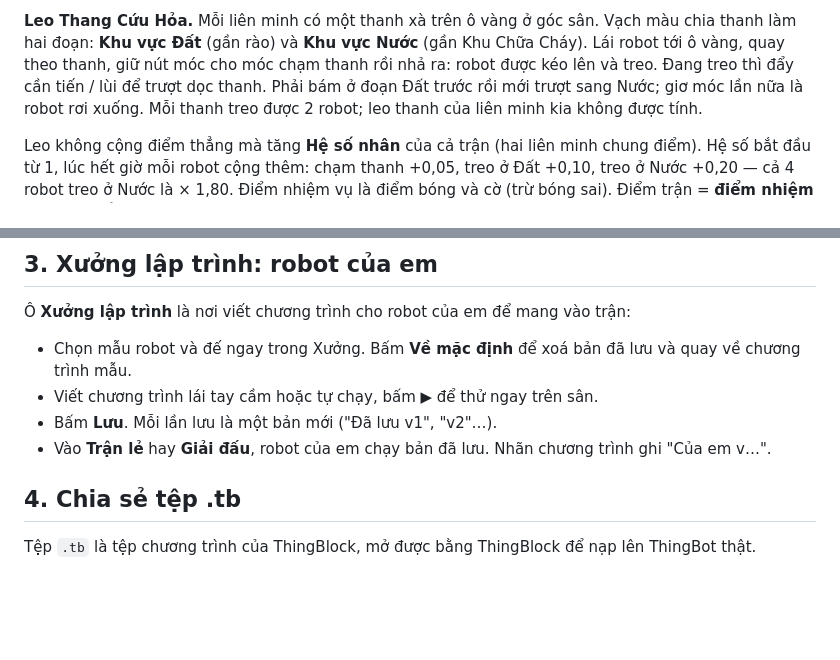
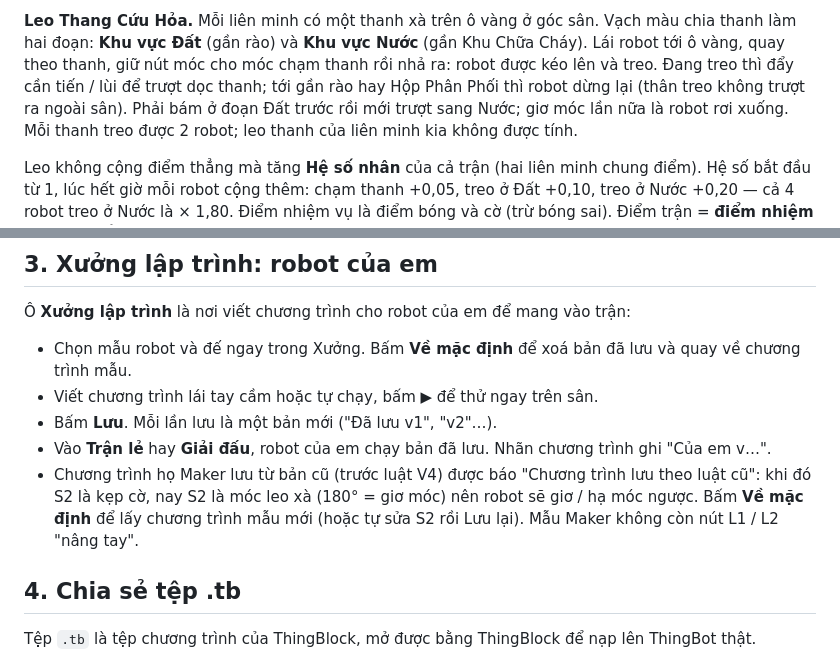
Before and after one commit to ThingEdu/thingbot-sim, a Markdown page: docs/fanroc/huong-dan-hoc-sinh.md, 2 parts joined by grey strips. Rendered like a GitHub page; blank space fills up the shorter version.

Commit message:
fanroc: tài liệu — R155 đoạn trượt trong sân, R156 dấu luật chương trình; spec mục 2 đã thay bằng R143
Co-Authored-By: Claude Opus 5.5 <noreply@anthropic.com>
Claude-Session: https://claude.ai/code/session_01P1Bo8AEHWEgKUPCK4Nkt9Y

```diff
--- a/docs/fanroc/huong-dan-hoc-sinh.md
+++ b/docs/fanroc/huong-dan-hoc-sinh.md
@@ -52,7 +52,8 @@ Trong trận:
 
 **Leo Thang Cứu Hỏa.** Mỗi liên minh có một thanh xà trên ô vàng ở góc sân. Vạch màu chia thanh làm hai đoạn: **Khu vực
 Đất** (gần rào) và **Khu vực Nước** (gần Khu Chữa Cháy). Lái robot tới ô vàng, quay theo thanh, giữ nút móc cho móc
-chạm thanh rồi nhả ra: robot được kéo lên và treo. Đang treo thì đẩy cần tiến / lùi để trượt dọc thanh. Phải bám ở đoạn
+chạm thanh rồi nhả ra: robot được kéo lên và treo. Đang treo thì đẩy cần tiến / lùi để trượt dọc thanh; tới gần rào hay
+Hộp Phân Phối thì robot dừng lại (thân treo không trượt ra ngoài sân). Phải bám ở đoạn
 Đất trước rồi mới trượt sang Nước; giơ móc lần nữa là robot rơi xuống. Mỗi thanh treo được 2 robot; leo thanh của liên
 minh kia không được tính.
 
@@ -109,6 +110,9 @@ Tiến độ, số sao tốt nhất và chương trình của từng nhiệm v
 - Viết chương trình lái tay cầm hoặc tự chạy, bấm ▶ để thử ngay trên sân.
 - Bấm **Lưu**. Mỗi lần lưu là một bản mới ("Đã lưu v1", "v2"…).
 - Vào **Trận lẻ** hay **Giải đấu**, robot của em chạy bản đã lưu. Nhãn chương trình ghi "Của em v…".
+- Chương trình họ Maker lưu từ bản cũ (trước luật V4) được báo "Chương trình lưu theo luật cũ": khi đó S2 là kẹp cờ, nay
+  S2 là móc leo xà (180° = giơ móc) nên robot sẽ giơ / hạ móc ngược. Bấm **Về mặc định** để lấy chương trình mẫu mới
+  (hoặc tự sửa S2 rồi Lưu lại). Mẫu Maker không còn nút L1 / L2 "nâng tay".
 
 ## 4. Chia sẻ tệp .tb
 
```
Also changed, not shown: docs/fanroc/quyet-dinh.md (+2 -0 lines), 1 other file.
